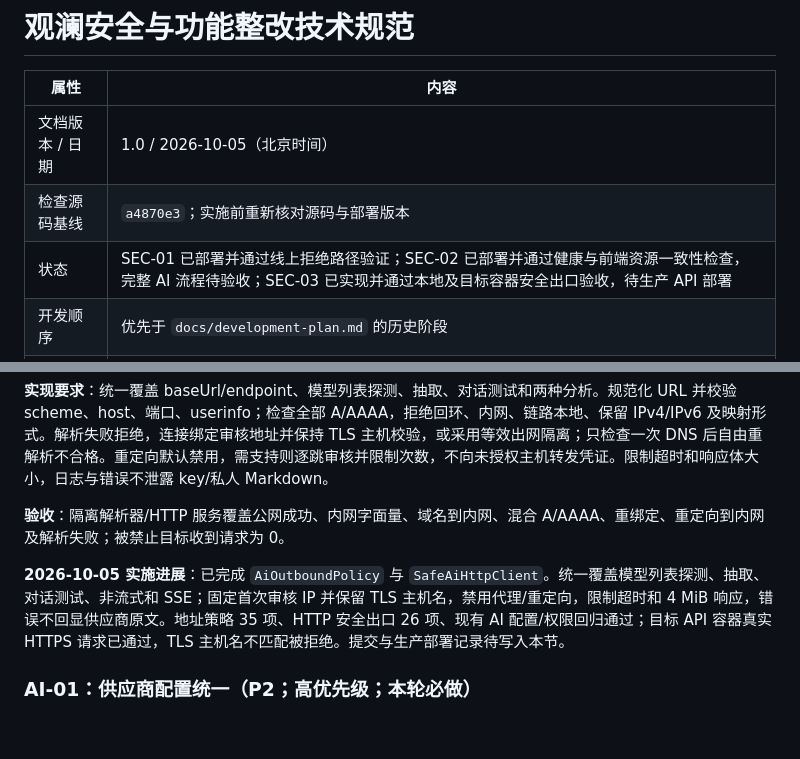
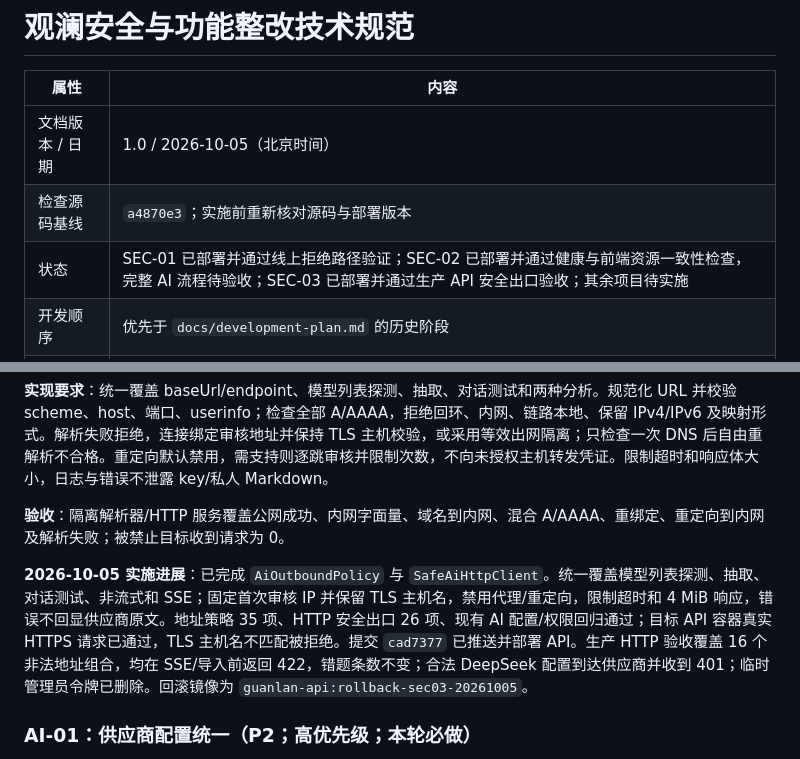
Before and after one commit to wenckerwan/guanlan, a Markdown page: 下次开发计划.md, 2 parts joined by grey strips. Drawn GitHub-style; blank space fills up the shorter version.

Commit message:
docs: record SEC-03 production verification

```diff
--- a/下次开发计划.md
+++ b/下次开发计划.md
@@ -4,7 +4,7 @@
 | --- | --- |
 | 文档版本 / 日期 | 1.0 / 2026-10-05（北京时间） |
 | 检查源码基线 | `a4870e3`；实施前重新核对源码与部署版本 |
-| 状态 | SEC-01 已部署并通过线上拒绝路径验证；SEC-02 已部署并通过健康与前端资源一致性检查，完整 AI 流程待验收；SEC-03 已实现并通过本地及目标容器安全出口验收，待生产 API 部署 |
+| 状态 | SEC-01 已部署并通过线上拒绝路径验证；SEC-02 已部署并通过健康与前端资源一致性检查，完整 AI 流程待验收；SEC-03 已部署并通过生产 API 安全出口验收；其余项目待实施 |
 | 开发顺序 | 优先于 `docs/development-plan.md` 的历史阶段 |
 | 发布门槛 | SEC-01、SEC-02、SEC-03 为最高优先级、发布阻断项 |
 
@@ -86,7 +86,7 @@
 
 **验收**：隔离解析器/HTTP 服务覆盖公网成功、内网字面量、域名到内网、混合 A/AAAA、重绑定、重定向到内网及解析失败；被禁止目标收到请求为 0。
 
-**2026-10-05 实施进展**：已完成 `AiOutboundPolicy` 与 `SafeAiHttpClient`。统一覆盖模型列表探测、抽取、对话测试、非流式和 SSE；固定首次审核 IP 并保留 TLS 主机名，禁用代理/重定向，限制超时和 4 MiB 响应，错误不回显供应商原文。地址策略 35 项、HTTP 安全出口 26 项、现有 AI 配置/权限回归通过；目标 API 容器真实 HTTPS 请求已通过，TLS 主机名不匹配被拒绝。提交与生产部署记录待写入本节。
+**2026-10-05 实施进展**：已完成 `AiOutboundPolicy` 与 `SafeAiHttpClient`。统一覆盖模型列表探测、抽取、对话测试、非流式和 SSE；固定首次审核 IP 并保留 TLS 主机名，禁用代理/重定向，限制超时和 4 MiB 响应，错误不回显供应商原文。地址策略 35 项、HTTP 安全出口 26 项、现有 AI 配置/权限回归通过；目标 API 容器真实 HTTPS 请求已通过，TLS 主机名不匹配被拒绝。提交 `cad7377` 已推送并部署 API。生产 HTTP 验收覆盖 16 个非法地址组合，均在 SSE/导入前返回 422，错题条数不变；合法 DeepSeek 配置到达供应商并收到 401；临时管理员令牌已删除。回滚镜像为 `guanlan-api:rollback-sec03-20261005`。
 
 ### AI-01：供应商配置统一（P2；高优先级；本轮必做）
 
```
Also changed, not shown: CHANGELOG.md (+1 -0 lines).
